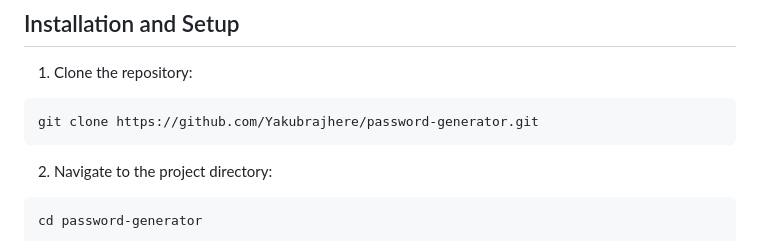
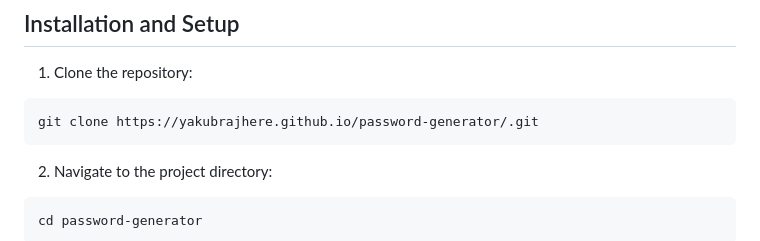
Before and after one commit to Yakubrajhere/password-generator, a Markdown page: README.md, the part around one of its changes. Rendered like a GitHub page.

````diff
--- a/README.md
+++ b/README.md
@@ -80,7 +80,7 @@ Note: Backdrop blur effects require modern browser support. Fallback styles are
 
 1. Clone the repository:
 ```bash
-git clone https://github.com/Yakubrajhere/password-generator.git
+git clone https://yakubrajhere.github.io/password-generator/.git
 ```
 
 2. Navigate to the project directory:
````
Also changed, not shown: other parts of README.md (+2 -2 lines).
